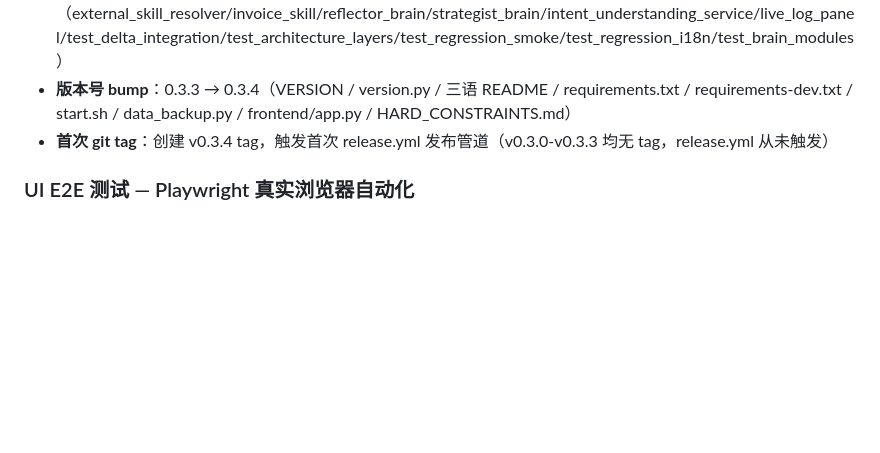
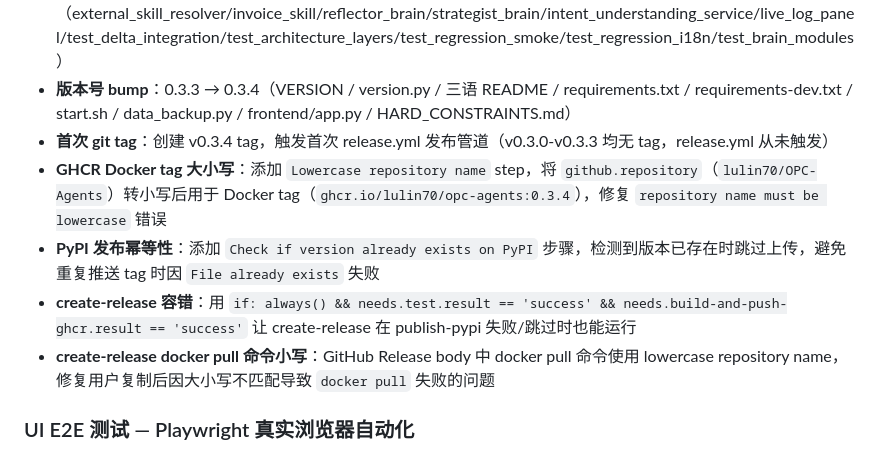
Before and after one commit to lulin70/OPC-Agents, a Markdown page: CHANGELOG.md, the part around the change. Rendered like a GitHub page; blank space fills up the shorter version.

```diff
--- a/CHANGELOG.md
+++ b/CHANGELOG.md
@@ -52,6 +52,10 @@ All notable changes to OPC-Agents will be documented in this file.
 - **Black 格式化**：11 个 pre-existing 违规文件修复（external_skill_resolver/invoice_skill/reflector_brain/strategist_brain/intent_understanding_service/live_log_panel/test_delta_integration/test_architecture_layers/test_regression_smoke/test_regression_i18n/test_brain_modules）
 - **版本号 bump**：0.3.3 → 0.3.4（VERSION / version.py / 三语 README / requirements.txt / requirements-dev.txt / start.sh / data_backup.py / frontend/app.py / HARD_CONSTRAINTS.md）
 - **首次 git tag**：创建 v0.3.4 tag，触发首次 release.yml 发布管道（v0.3.0-v0.3.3 均无 tag，release.yml 从未触发）
+- **GHCR Docker tag 大小写**：添加 `Lowercase repository name` step，将 `github.repository`（`lulin70/OPC-Agents`）转小写后用于 Docker tag（`ghcr.io/lulin70/opc-agents:0.3.4`），修复 `repository name must be lowercase` 错误
+- **PyPI 发布幂等性**：添加 `Check if version already exists on PyPI` 步骤，检测到版本已存在时跳过上传，避免重复推送 tag 时因 `File already exists` 失败
+- **create-release 容错**：用 `if: always() && needs.test.result == 'success' && needs.build-and-push-ghcr.result == 'success'` 让 create-release 在 publish-pypi 失败/跳过时也能运行
+- **create-release docker pull 命令小写**：GitHub Release body 中 docker pull 命令使用 lowercase repository name，修复用户复制后因大小写不匹配导致 `docker pull` 失败的问题
 
 ### UI E2E 测试 — Playwright 真实浏览器自动化
 
```
Also changed, not shown: docs/PROJECT_STATUS.md (+2 -2 lines).
